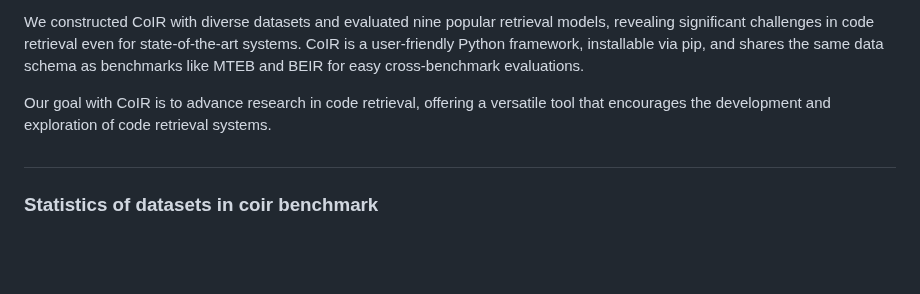
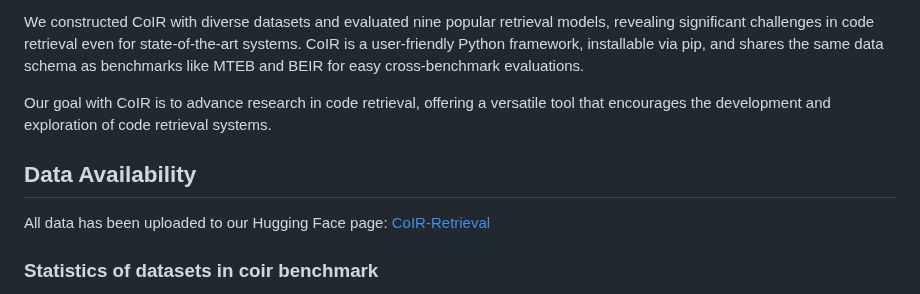
Before and after one commit to CoIR-team/coir, a Markdown page: README.md, the part around the change. Rendered like a GitHub page; blank space fills up the shorter version.

```diff
--- a/README.md
+++ b/README.md
@@ -8,7 +8,9 @@ We constructed CoIR with diverse datasets and evaluated nine popular retrieval m
 
 Our goal with CoIR is to advance research in code retrieval, offering a versatile tool that encourages the development and exploration of code retrieval systems.
 
-#
+## Data Availability
+
+All data has been uploaded to our Hugging Face page: [CoIR-Retrieval](https://huggingface.co/CoIR-Retrieval)
 
 
 ### Statistics of datasets in coir benchmark
```
